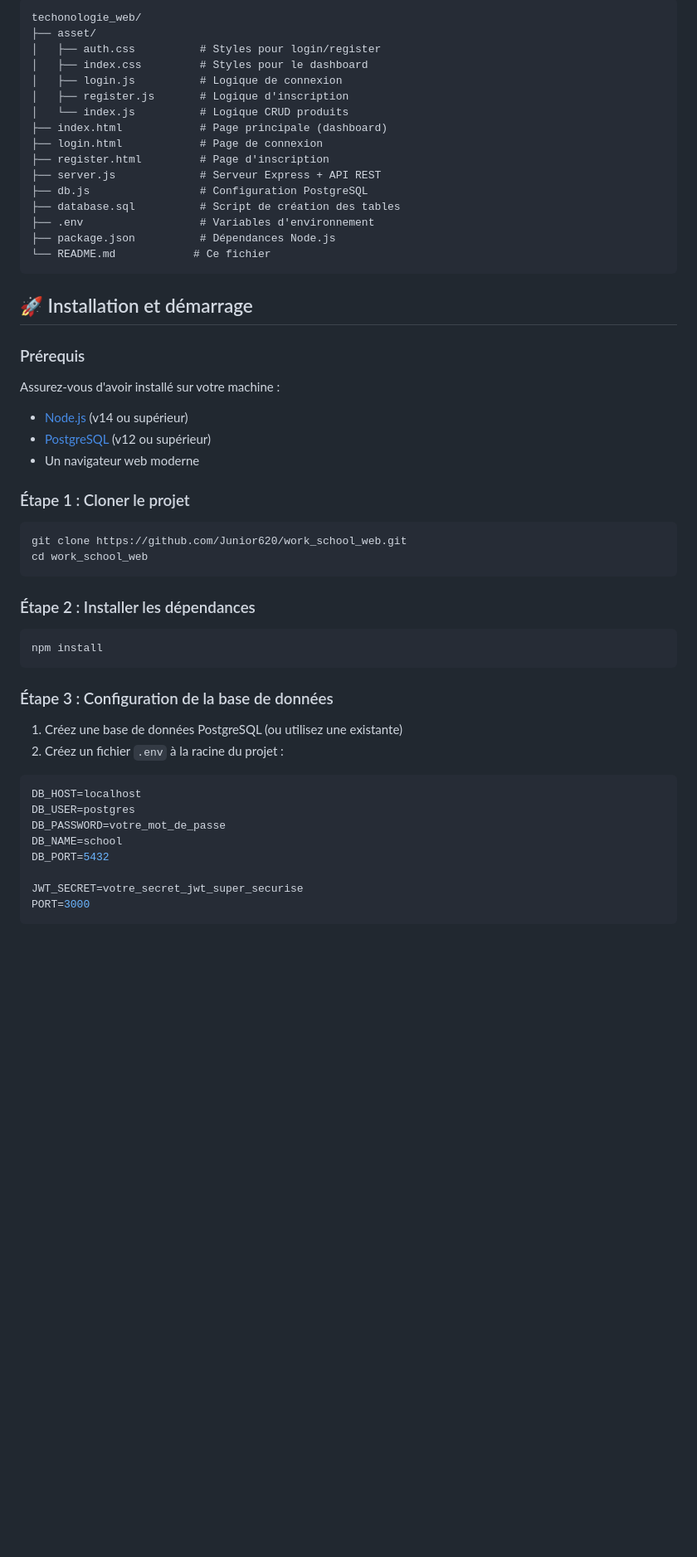
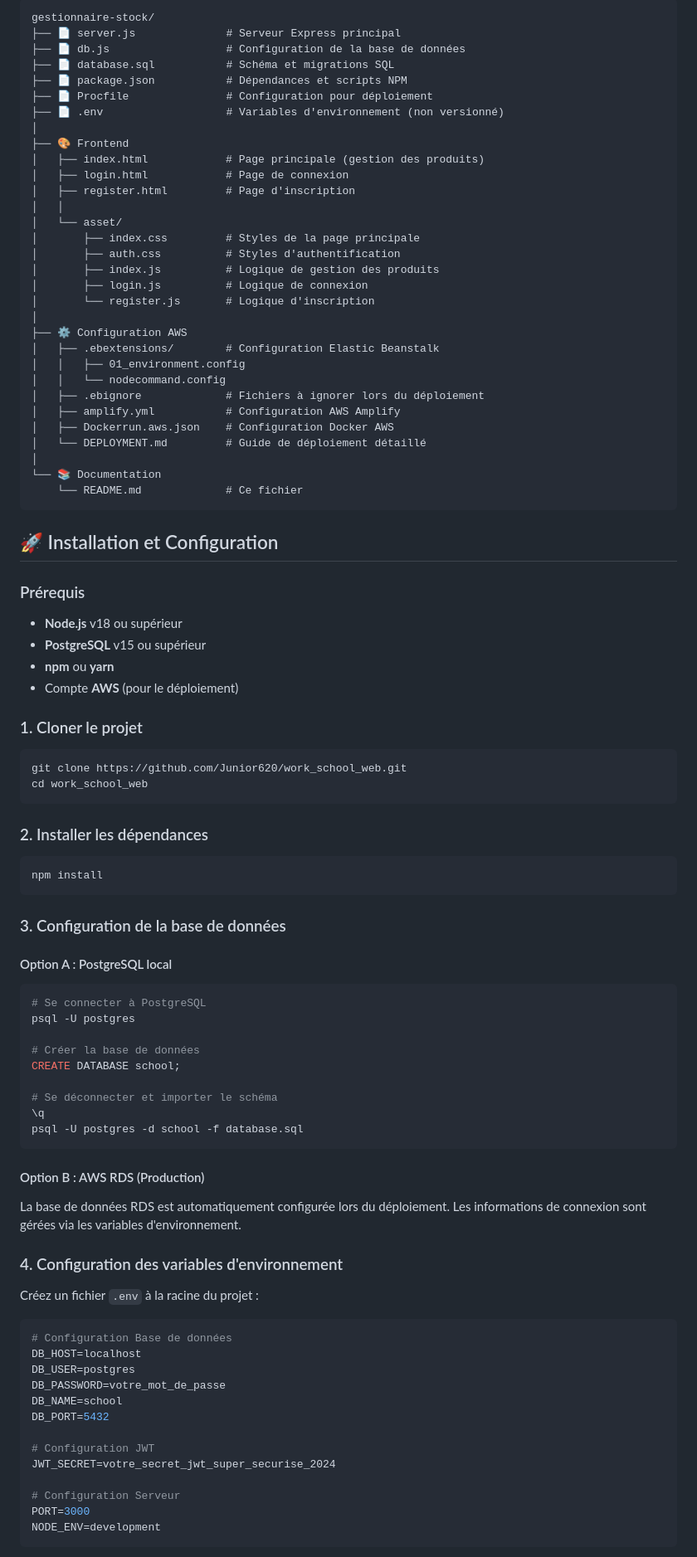
Before and after one commit to Junior620/work_school_web, a Markdown page: README.md, the part around one of its changes. Shown at 83% size. GitHub-like rendering; blank space fills up the shorter version.

Commit message:
Ajout du README.md professionnel avec documentation complète du projet

````diff
--- a/README.md
+++ b/README.md
@@ -52,58 +58,97 @@ L'application utilise une architecture client-serveur avec une base de données
 
 ```
-techonologie_web/
-├── asset/
-│   ├── auth.css          # Styles pour login/register
-│   ├── index.css         # Styles pour le dashboard
-│   ├── login.js          # Logique de connexion
-│   ├── register.js       # Logique d'inscription
-│   └── index.js          # Logique CRUD produits
-├── index.html            # Page principale (dashboard)
-├── login.html            # Page de connexion
-├── register.html         # Page d'inscription
-├── server.js             # Serveur Express + API REST
-├── db.js                 # Configuration PostgreSQL
-├── database.sql          # Script de création des tables
-├── .env                  # Variables d'environnement
-├── package.json          # Dépendances Node.js
-└── README.md            # Ce fichier
+gestionnaire-stock/
+├── 📄 server.js              # Serveur Express principal
+├── 📄 db.js                  # Configuration de la base de données
+├── 📄 database.sql           # Schéma et migrations SQL
+├── 📄 package.json           # Dépendances et scripts NPM
+├── 📄 Procfile               # Configuration pour déploiement
+├── 📄 .env                   # Variables d'environnement (non versionné)
+│
+├── 🎨 Frontend
+│   ├── index.html            # Page principale (gestion des produits)
+│   ├── login.html            # Page de connexion
+│   ├── register.html         # Page d'inscription
+│   │
+│   └── asset/
+│       ├── index.css         # Styles de la page principale
+│       ├── auth.css          # Styles d'authentification
+│       ├── index.js          # Logique de gestion des produits
+│       ├── login.js          # Logique de connexion
+│       └── register.js       # Logique d'inscription
+│
+├── ⚙️ Configuration AWS
+│   ├── .ebextensions/        # Configuration Elastic Beanstalk
+│   │   ├── 01_environment.config
+│   │   └── nodecommand.config
+│   ├── .ebignore             # Fichiers à ignorer lors du déploiement
+│   ├── amplify.yml           # Configuration AWS Amplify
+│   ├── Dockerrun.aws.json    # Configuration Docker AWS
+│   └── DEPLOYMENT.md         # Guide de déploiement détaillé
+│
+└── 📚 Documentation
+    └── README.md             # Ce fichier
 ```
 
-## 🚀 Installation et démarrage
+## 🚀 Installation et Configuration
 
 ### Prérequis
 
-Assurez-vous d'avoir installé sur votre machine :
-- [Node.js](https://nodejs.org/) (v14 ou supérieur)
-- [PostgreSQL](https://www.postgresql.org/) (v12 ou supérieur)
-- Un navigateur web moderne
+- **Node.js** v18 ou supérieur
+- **PostgreSQL** v15 ou supérieur
+- **npm** ou **yarn**
+- Compte **AWS** (pour le déploiement)
 
-### Étape 1 : Cloner le projet
+### 1. Cloner le projet
 
 ```bash
 git clone https://github.com/Junior620/work_school_web.git
 cd work_school_web
 ```
 
-### Étape 2 : Installer les dépendances
+### 2. Installer les dépendances
 
 ```bash
 npm install
 ```
 
-### Étape 3 : Configuration de la base de données
+### 3. Configuration de la base de données
 
-1. Créez une base de données PostgreSQL (ou utilisez une existante)
-2. Créez un fichier `.env` à la racine du projet :
+#### Option A : PostgreSQL local
+
+```bash
+# Se connecter à PostgreSQL
+psql -U postgres
+
+# Créer la base de données
+CREATE DATABASE school;
+
+# Se déconnecter et importer le schéma
+\q
+psql -U postgres -d school -f database.sql
+```
+
+#### Option B : AWS RDS (Production)
+
+La base de données RDS est automatiquement configurée lors du déploiement. Les informations de connexion sont gérées via les variables d'environnement.
+
+### 4. Configuration des variables d'environnement
+
+Créez un fichier `.env` à la racine du projet :
 
 ```env
+# Configuration Base de données
 DB_HOST=localhost
 DB_USER=postgres
 DB_PASSWORD=votre_mot_de_passe
 DB_NAME=school
 DB_PORT=5432
 
-JWT_SECRET=votre_secret_jwt_super_securise
+# Configuration JWT
+JWT_SECRET=votre_secret_jwt_super_securise_2024
+
+# Configuration Serveur
 PORT=3000
+NODE_ENV=development
 ```
 
````
Also changed, not shown: other parts of README.md (+189 -147 lines).
